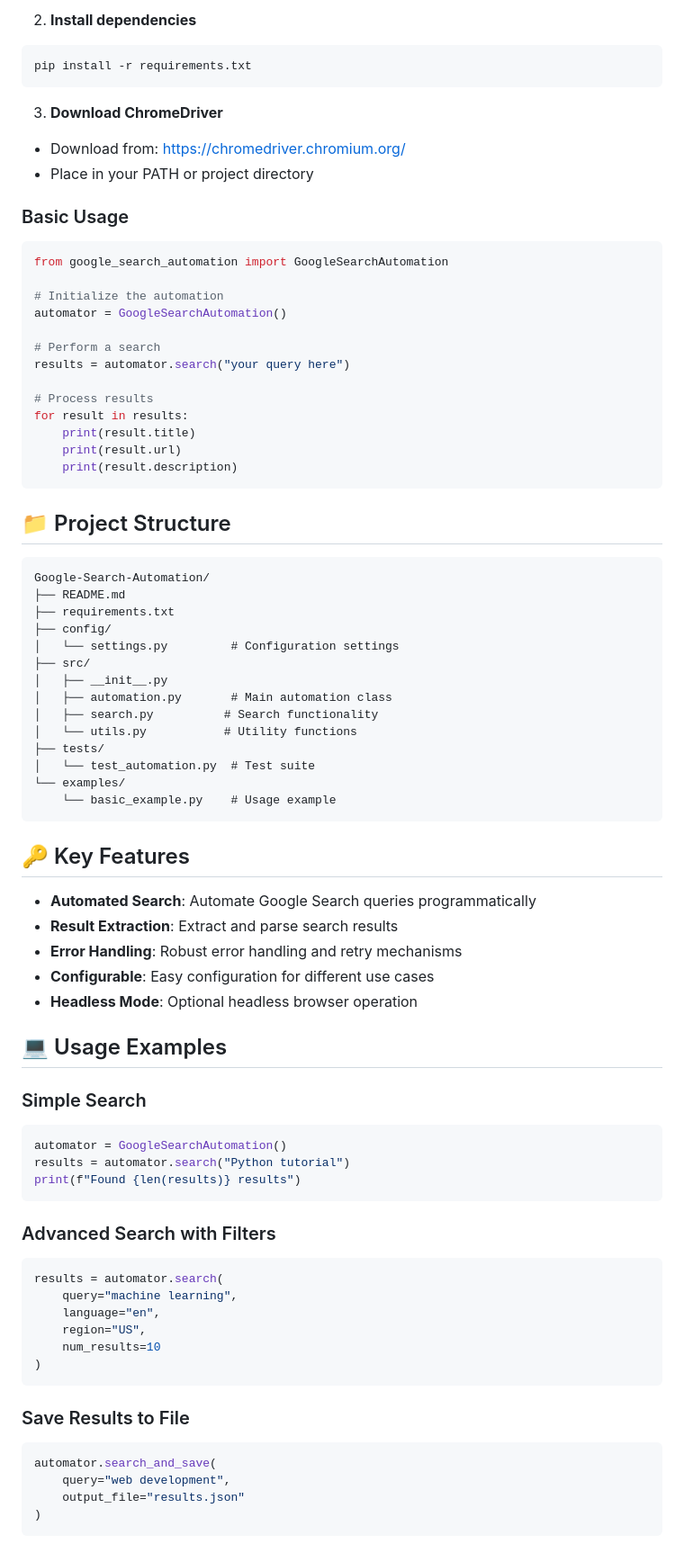
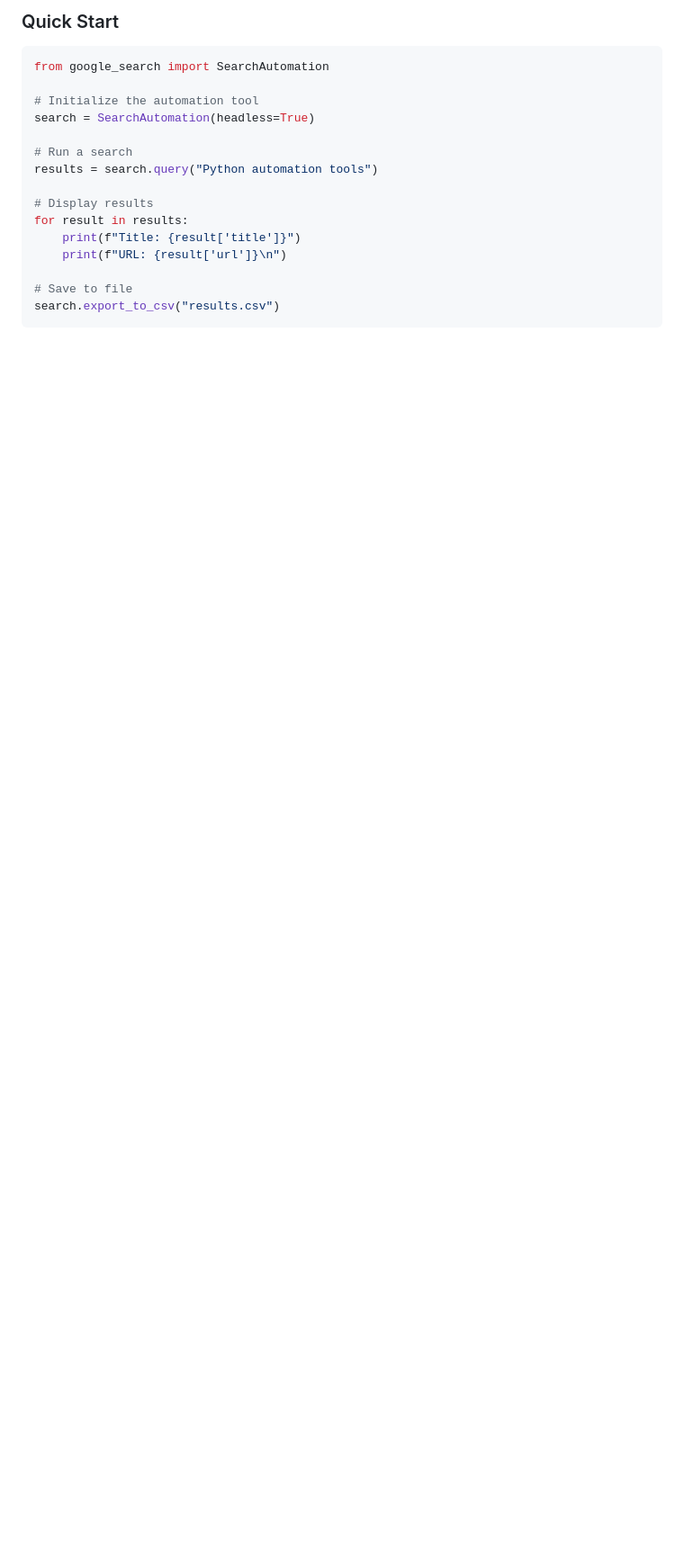
Before and after one commit to BUVKAUSHIK/Google-Search-Automation, a Markdown page: README.md, the part around one of its changes. Shown at 90% size. Rendered like a GitHub page; blank space fills up the shorter version.

Commit message:
Revise README for clarity and structure
Updated README.md to enhance project details and organization.

````diff
--- a/README.md
+++ b/README.md
@@ -36,83 +136,22 @@ cd Google-Search-Automation
 ```
 
-2. **Install dependencies**
-```bash
-pip install -r requirements.txt
+### Quick Start
+
+```python
+from google_search import SearchAutomation
+
+# Initialize the automation tool
+search = SearchAutomation(headless=True)
+
+# Run a search
+results = search.query("Python automation tools")
+
+# Display results
+for result in results:
+    print(f"Title: {result['title']}")
+    print(f"URL: {result['url']}\n")
+
+# Save to file
+search.export_to_csv("results.csv")
 ```
 
-3. **Download ChromeDriver**
-- Download from: https://chromedriver.chromium.org/
-- Place in your PATH or project directory
-
-### Basic Usage
-
-```python
-from google_search_automation import GoogleSearchAutomation
-
-# Initialize the automation
-automator = GoogleSearchAutomation()
-
-# Perform a search
-results = automator.search("your query here")
-
-# Process results
-for result in results:
-    print(result.title)
-    print(result.url)
-    print(result.description)
-```
-
-## 📁 Project Structure
-
-```
-Google-Search-Automation/
-├── README.md
-├── requirements.txt
-├── config/
-│   └── settings.py         # Configuration settings
-├── src/
-│   ├── __init__.py
-│   ├── automation.py       # Main automation class
-│   ├── search.py          # Search functionality
-│   └── utils.py           # Utility functions
-├── tests/
-│   └── test_automation.py  # Test suite
-└── examples/
-    └── basic_example.py    # Usage example
-```
-
-## 🔑 Key Features
-
-- **Automated Search**: Automate Google Search queries programmatically
-- **Result Extraction**: Extract and parse search results
-- **Error Handling**: Robust error handling and retry mechanisms
-- **Configurable**: Easy configuration for different use cases
-- **Headless Mode**: Optional headless browser operation
-
-## 💻 Usage Examples
-
-### Simple Search
-```python
-automator = GoogleSearchAutomation()
-results = automator.search("Python tutorial")
-print(f"Found {len(results)} results")
-```
-
-### Advanced Search with Filters
-```python
-results = automator.search(
-    query="machine learning",
-    language="en",
-    region="US",
-    num_results=10
-)
-```
-
-### Save Results to File
-```python
-automator.search_and_save(
-    query="web development",
-    output_file="results.json"
-)
-```
-
````
Also changed, not shown: other parts of README.md (+119 -105 lines).
